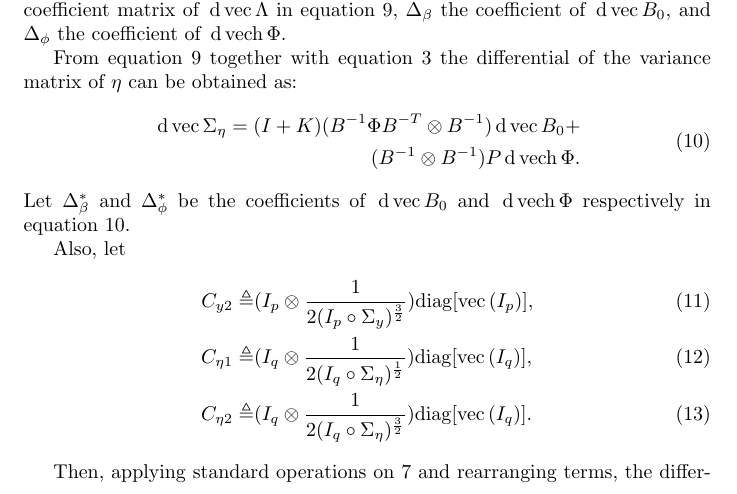
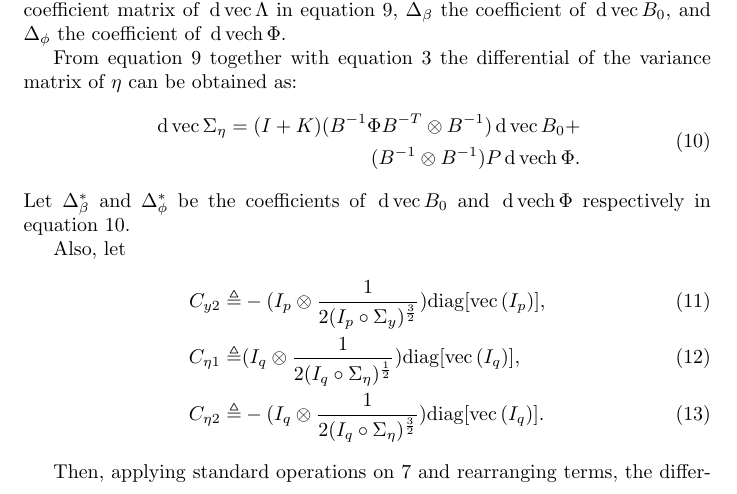
Before and after one commit to daob/automtmm, a LaTeX document (doc/derivatives/derivatives.tex): part of page 2 of 3, cut so that both start at the same text. Compiled offline with pdfLaTeX.

Commit message:
fixed sign error

```diff
--- a/doc/derivatives/derivatives.tex
+++ b/doc/derivatives/derivatives.tex
@@ -129,7 +129,7 @@ $\d\vech\Phi$ respectively in equation \ref{eq:delta_n}.
 Also, let
 \begin{align}
     C_{y2} \definedas&
-        (I_p \kronprod \frac{1}{2 (I_p \hadaprod \Sigma_y)^{\frac{3}{2}}})
+        - (I_p \kronprod \frac{1}{2 (I_p \hadaprod \Sigma_y)^{\frac{3}{2}}})
         \diag[\vec(I_p)],
 \\
     C_{\n1} \definedas&
```
Also changed, not shown: doc/derivatives/derivatives.tex (2 more changed lines).
